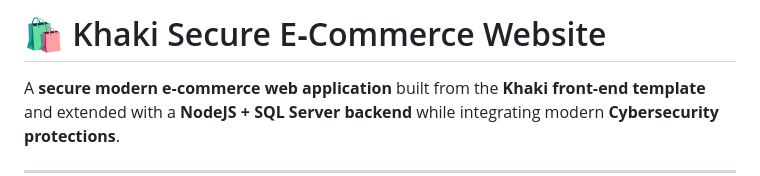
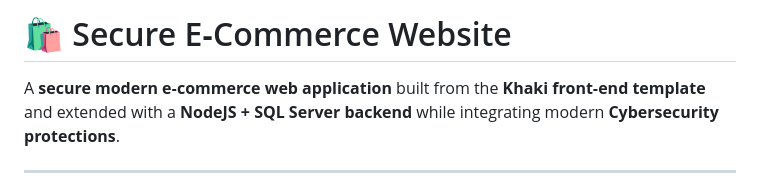
Before and after one commit to SE07201-ComputerResearchProject/Tam-giac---website-system-for-the-fashion-business-, a Markdown page: README.md, the part around the change. Rendered like a GitHub page.

```diff
--- a/README.md
+++ b/README.md
@@ -1,4 +1,4 @@
-# 🛍️ Khaki Secure E‑Commerce Website
+# 🛍️ Secure E‑Commerce Website
 
 A **secure modern e‑commerce web application** built from the **Khaki
 front‑end template** and extended with a **NodeJS + SQL Server backend**
```
